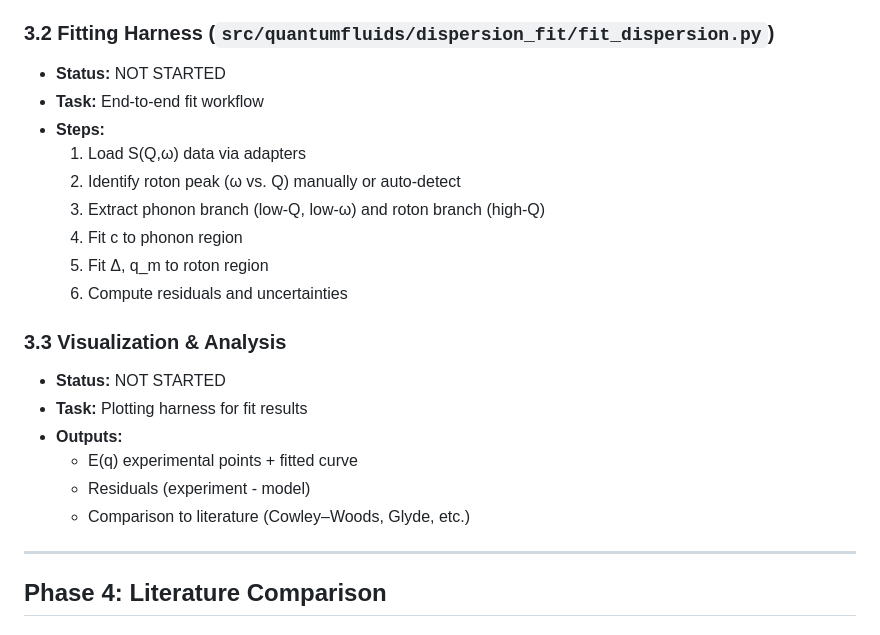
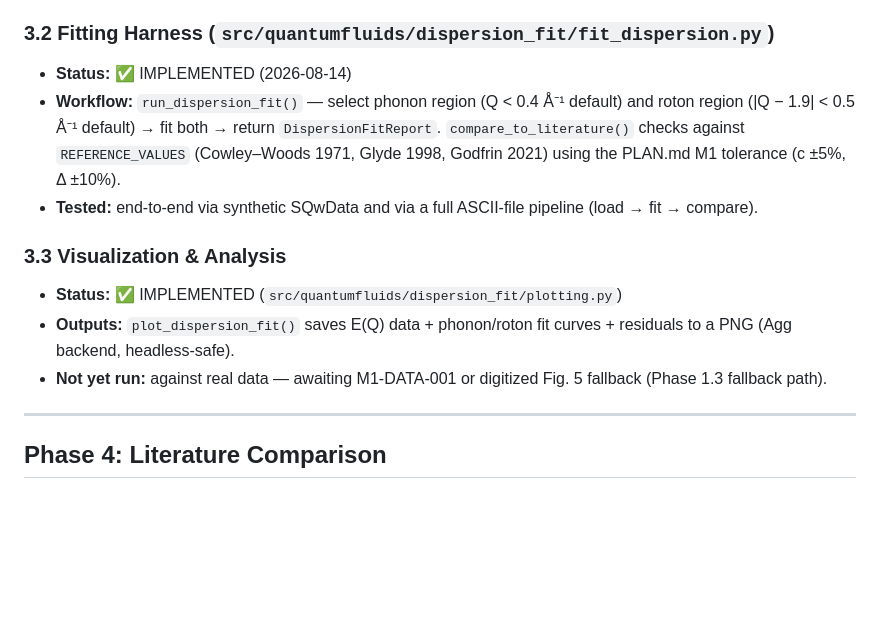
Before and after one commit to xaviercallens/SocrateAI-Scientific-QuantumFluids, a Markdown page: M1_CHECKLIST.md, the part around one of its changes. Drawn GitHub-style; blank space fills up the shorter version.

```diff
--- a/M1_CHECKLIST.md
+++ b/M1_CHECKLIST.md
@@ -103,22 +101,20 @@
 
 ### 3.2 Fitting Harness (`src/quantumfluids/dispersion_fit/fit_dispersion.py`)
-- **Status:** NOT STARTED
-- **Task:** End-to-end fit workflow
-- **Steps:**
-  1. Load S(Q,ω) data via adapters
-  2. Identify roton peak (ω vs. Q) manually or auto-detect
-  3. Extract phonon branch (low-Q, low-ω) and roton branch (high-Q)
-  4. Fit c to phonon region
-  5. Fit Δ, q_m to roton region
-  6. Compute residuals and uncertainties
+- **Status:** ✅ IMPLEMENTED (2026-08-14)
+- **Workflow:** `run_dispersion_fit()` — select phonon region (Q < 0.4 Å⁻¹
+  default) and roton region (|Q − 1.9| < 0.5 Å⁻¹ default) → fit both →
+  return `DispersionFitReport`. `compare_to_literature()` checks against
+  `REFERENCE_VALUES` (Cowley–Woods 1971, Glyde 1998, Godfrin 2021) using
+  the PLAN.md M1 tolerance (c ±5%, Δ ±10%).
+- **Tested:** end-to-end via synthetic SQwData and via a full ASCII-file
+  pipeline (load → fit → compare).
 
 ### 3.3 Visualization & Analysis
-- **Status:** NOT STARTED
-- **Task:** Plotting harness for fit results
-- **Outputs:**
-  - E(q) experimental points + fitted curve
-  - Residuals (experiment - model)
-  - Comparison to literature (Cowley–Woods, Glyde, etc.)
+- **Status:** ✅ IMPLEMENTED (`src/quantumfluids/dispersion_fit/plotting.py`)
+- **Outputs:** `plot_dispersion_fit()` saves E(Q) data + phonon/roton fit
+  curves + residuals to a PNG (Agg backend, headless-safe).
+- **Not yet run:** against real data — awaiting M1-DATA-001 or digitized
+  Fig. 5 fallback (Phase 1.3 fallback path).
 
 ---
 
```
Also changed, not shown: other parts of M1_CHECKLIST.md (+47 -49 lines).
